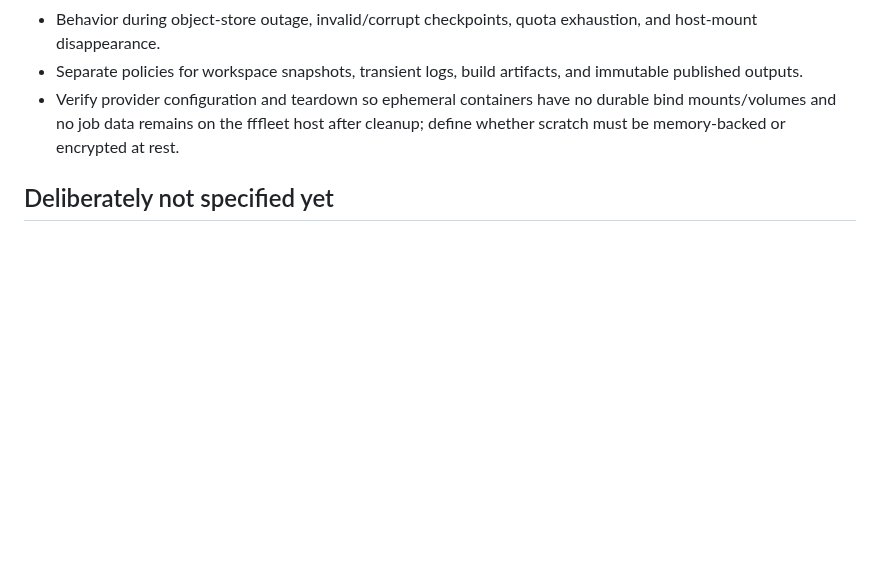
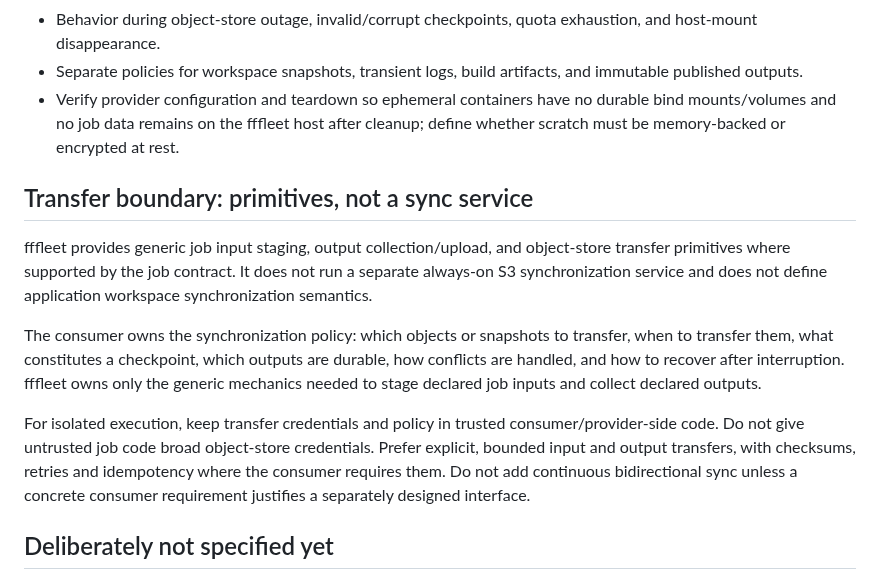
Before and after one commit to jsilvanus/fffleet, a Markdown page: docs/isolated-development-workspaces.md, the part around the change. Drawn GitHub-style; blank space fills up the shorter version.

Commit message:
docs: define generic transfer versus sync boundary

```diff
--- a/docs/isolated-development-workspaces.md
+++ b/docs/isolated-development-workspaces.md
@@ -52,6 +52,14 @@ Before implementation, specify and test:
 - Separate policies for workspace snapshots, transient logs, build artifacts, and immutable published outputs.
 - Verify provider configuration and teardown so ephemeral containers have no durable bind mounts/volumes and no job data remains on the fffleet host after cleanup; define whether scratch must be memory-backed or encrypted at rest.
 
+## Transfer boundary: primitives, not a sync service
+
+fffleet provides generic job input staging, output collection/upload, and object-store transfer primitives where supported by the job contract. It does not run a separate always-on S3 synchronization service and does not define application workspace synchronization semantics.
+
+The consumer owns the synchronization policy: which objects or snapshots to transfer, when to transfer them, what constitutes a checkpoint, which outputs are durable, how conflicts are handled, and how to recover after interruption. fffleet owns only the generic mechanics needed to stage declared job inputs and collect declared outputs.
+
+For isolated execution, keep transfer credentials and policy in trusted consumer/provider-side code. Do not give untrusted job code broad object-store credentials. Prefer explicit, bounded input and output transfers, with checksums, retries and idempotency where the consumer requires them. Do not add continuous bidirectional sync unless a concrete consumer requirement justifies a separately designed interface.
+
 ## Deliberately not specified yet
 
 This document does not select a specific S3 vendor, bucket naming convention, incremental snapshot algorithm, checkpoint interval, or exact API. Those are owned by the integrating application and should be selected after storage sizing and failure/recovery requirements are measured. It does not establish a fffleet workspace/session API or place the extended worker in this repository; only the generic isolated-execution and input/output contracts belong here.
```
